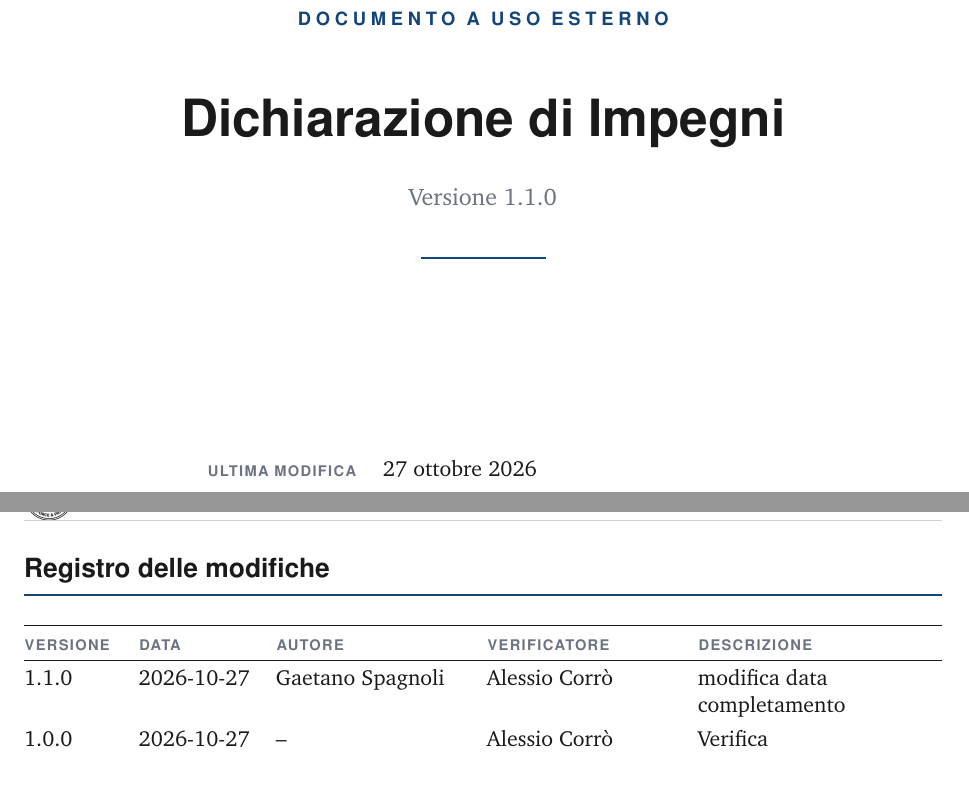
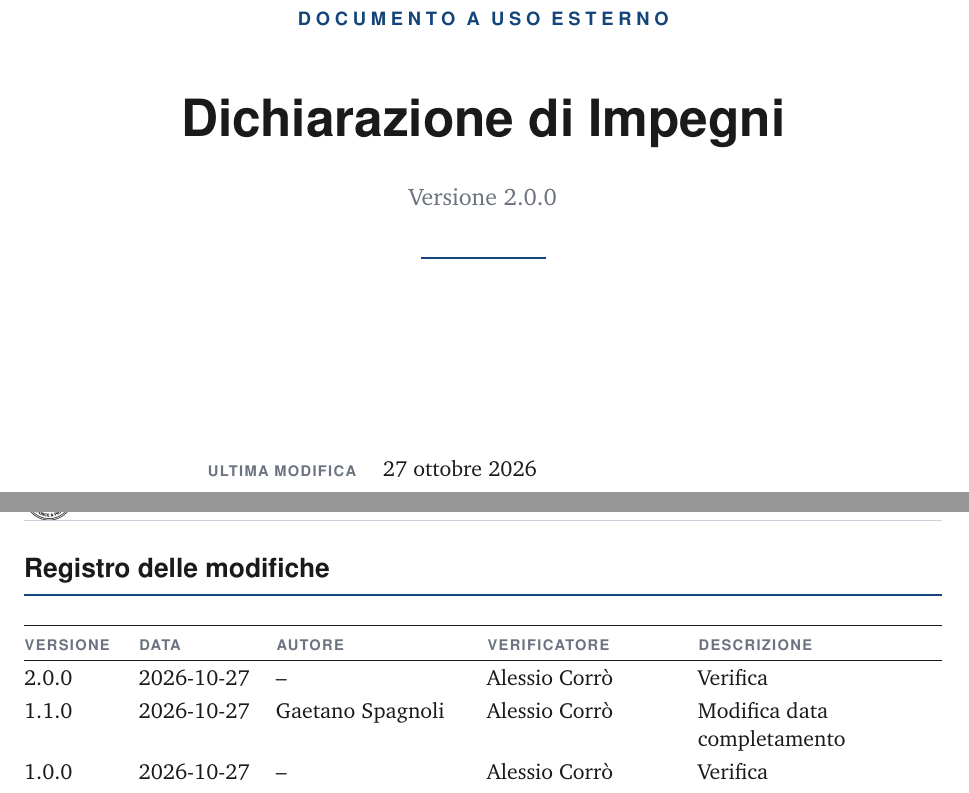
Before and after one commit to Git-Push-Team/docs, a LaTeX document (Candidatura/documenti/esterni/dichiarazione-di-impegni/Dichiarazione di Impegni.tex): two parts of pages 1 and 2 of 7, joined at a grey line, cut so that both start at the same text. Compiled offline with pdfLaTeX.

Commit message:
verifica

```diff
--- a/Candidatura/documenti/esterni/dichiarazione-di-impegni/Dichiarazione di Impegni.tex
+++ b/Candidatura/documenti/esterni/dichiarazione-di-impegni/Dichiarazione di Impegni.tex
@@ -12,7 +12,8 @@
 % ---------------------------------------------------------------------
 % Sintassi: \modifica{versione}{AAAA-MM-GG}{autore}{verificatore}{descrizione}
 % La riga più recente va messa in cima.
-\modifica{1.1.0}{2026-10-27}{spagnoli}{corro}{modifica data completamento}
+\modifica{2.0.0}{2026-10-27}{--}{corro}{Verifica}
+\modifica{1.1.0}{2026-10-27}{spagnoli}{corro}{Modifica data completamento}
 \modifica{1.0.0}{2026-10-27}{--}{corro}{Verifica}
 \modifica{0.1.0}{2026-10-27}{spagnoli, cescobolla}{corro}{Prima stesura del documento}
 
```
